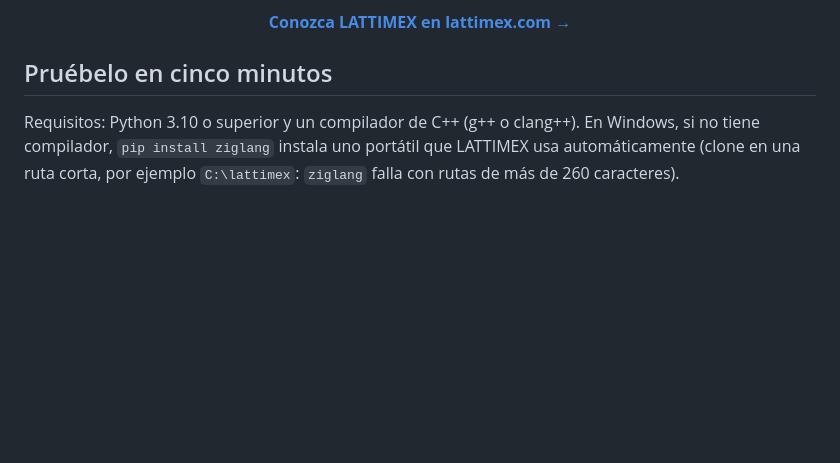
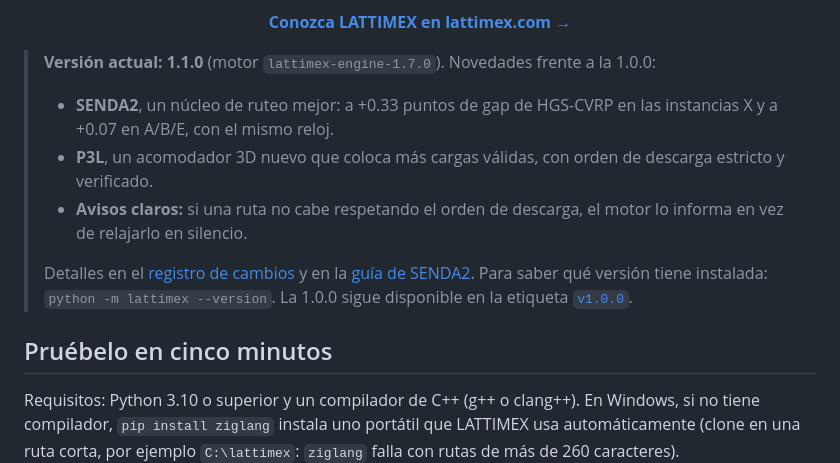
Before and after one commit to Erick-MF28/lattimex, a Markdown page: README.md, the part around one of its changes. Rendered like a GitHub page; blank space fills up the shorter version.

Commit message:
README: versión actual 1.1.0, novedades y cómo consultar la versión instalada

```diff
--- a/README.md
+++ b/README.md
@@ -17,6 +18,17 @@ que usted ejecuta: **sus datos nunca salen de su computadora**.
 [![LATTIMEX: menos kilómetros, mejor carga, la flota necesaria](docs/img/lattimex-web.jpg)](https://lattimex.com)
 
 <p align="center"><a href="https://lattimex.com"><b>Conozca LATTIMEX en lattimex.com →</b></a></p>
+
+> **Versión actual: 1.1.0** (motor `lattimex-engine-1.7.0`). Novedades frente a la 1.0.0:
+> - **SENDA2**, un núcleo de ruteo mejor: a +0.33 puntos de gap de HGS-CVRP en las instancias X y a
+>   +0.07 en A/B/E, con el mismo reloj.
+> - **P3L**, un acomodador 3D nuevo que coloca más cargas válidas, con orden de descarga estricto y verificado.
+> - **Avisos claros:** si una ruta no cabe respetando el orden de descarga, el motor lo informa en vez
+>   de relajarlo en silencio.
+>
+> Detalles en el [registro de cambios](CHANGELOG.md) y en la [guía de SENDA2](paper/guia_senda2.pdf).
+> Para saber qué versión tiene instalada: `python -m lattimex --version`. La 1.0.0 sigue disponible
+> en la etiqueta [`v1.0.0`](https://github.com/Erick-MF28/lattimex/releases/tag/v1.0.0).
 
 ## Pruébelo en cinco minutos
 
```
Also changed, not shown: other parts of README.md (+1 -0 lines), README.en.md (+12 -0 lines).
